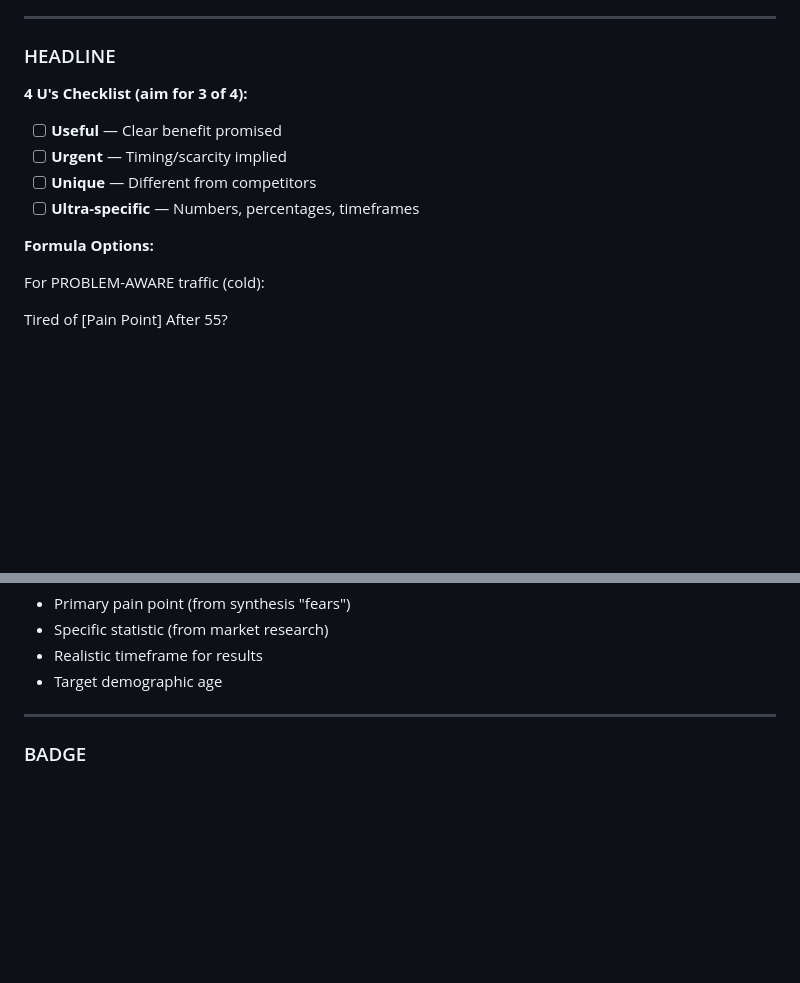
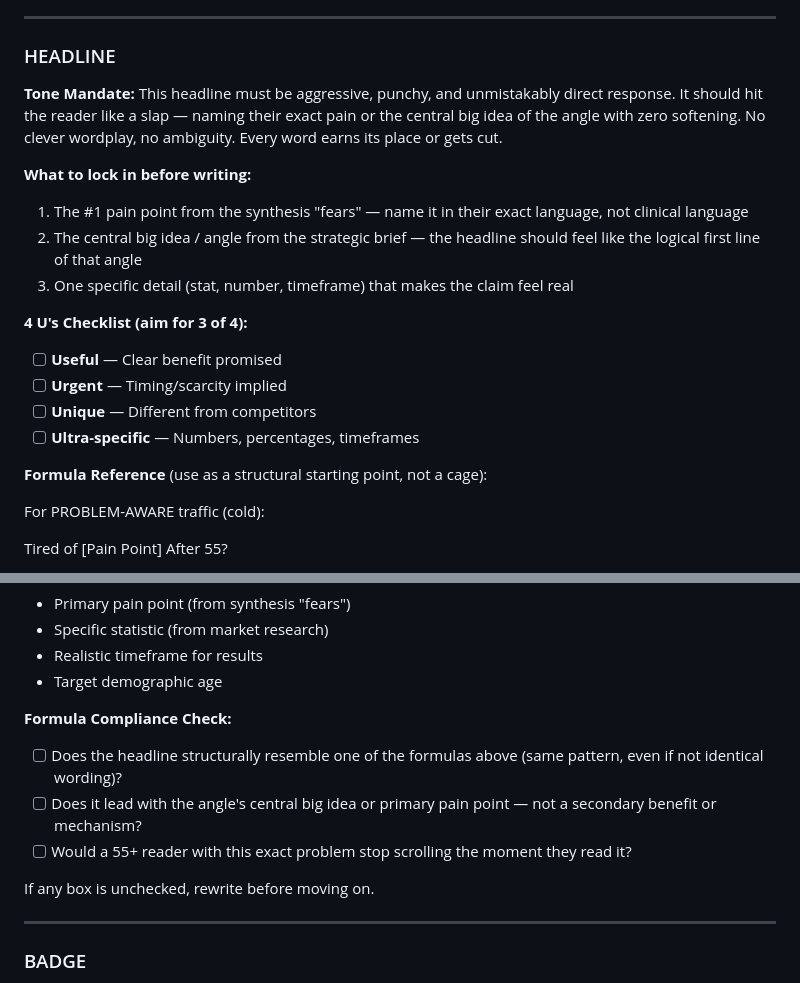
Before and after one commit to martijnbeeks/FunnelAgent, a Markdown page: skill_content/PROMPT 5_1_ Sales Page Copywriting SOP.md, 2 parts joined by grey strips. Drawn GitHub-style; blank space fills up the shorter version.

```diff
--- a/skill_content/PROMPT 5_1_ Sales Page Copywriting SOP.md
+++ b/skill_content/PROMPT 5_1_ Sales Page Copywriting SOP.md
@@ -389,6 +389,13 @@ document.getElementById('current-month').textContent \= months\[new Date().getMo
 
 ### HEADLINE
 
+**Tone Mandate:** This headline must be aggressive, punchy, and unmistakably direct response. It should hit the reader like a slap — naming their exact pain or the central big idea of the angle with zero softening. No clever wordplay, no ambiguity. Every word earns its place or gets cut.
+
+**What to lock in before writing:**
+1. The #1 pain point from the synthesis "fears" — name it in their exact language, not clinical language
+2. The central big idea / angle from the strategic brief — the headline should feel like the logical first line of that angle
+3. One specific detail (stat, number, timeframe) that makes the claim feel real
+
 **4 U's Checklist (aim for 3 of 4):**
 
 - [ ] **Useful** — Clear benefit promised
@@ -396,7 +403,7 @@ document.getElementById('current-month').textContent \= months\[new Date().getMo
 - [ ] **Unique** — Different from competitors
 - [ ] **Ultra-specific** — Numbers, percentages, timeframes
 
-**Formula Options:**
+**Formula Reference** (use as a structural starting point, not a cage):
 
 For PROBLEM-AWARE traffic (cold):
 
@@ -420,6 +427,13 @@ The \[Mechanism\] Breakthrough Helping 60,000+ Adults Over 55
 - Specific statistic (from market research)
 - Realistic timeframe for results
 - Target demographic age
+
+**Formula Compliance Check:**
+- [ ] Does the headline structurally resemble one of the formulas above (same pattern, even if not identical wording)?
+- [ ] Does it lead with the angle's central big idea or primary pain point — not a secondary benefit or mechanism?
+- [ ] Would a 55+ reader with this exact problem stop scrolling the moment they read it?
+
+If any box is unchecked, rewrite before moving on.
 
 ---
 
```
